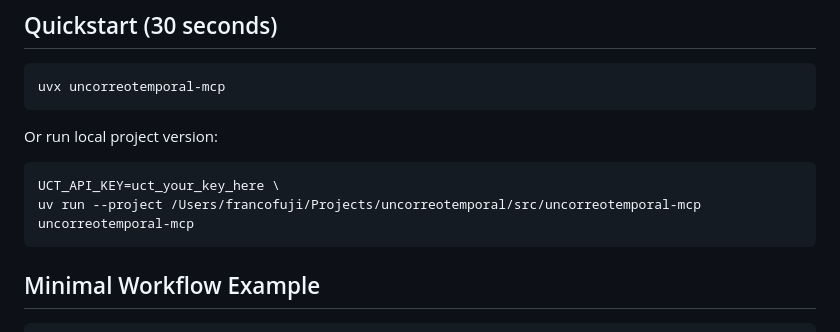
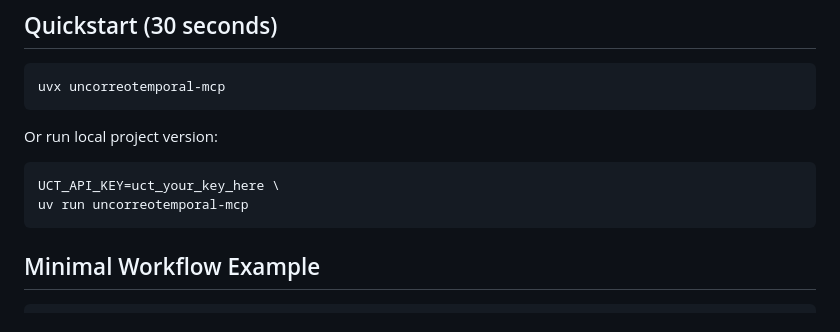
Before and after one commit to francofuji/uncorreotemporal-mcp-server, a Markdown page: README.md, the part around the change. GitHub-like rendering.

Commit message:
docs: remove local path from README run command

````diff
--- a/README.md
+++ b/README.md
@@ -25,7 +25,7 @@ Or run local project version:
 
 ```bash
 UCT_API_KEY=uct_your_key_here \
-uv run --project /Users/francofuji/Projects/uncorreotemporal/src/uncorreotemporal-mcp uncorreotemporal-mcp
+uv run uncorreotemporal-mcp
 ```
 
 ## Minimal Workflow Example
````
